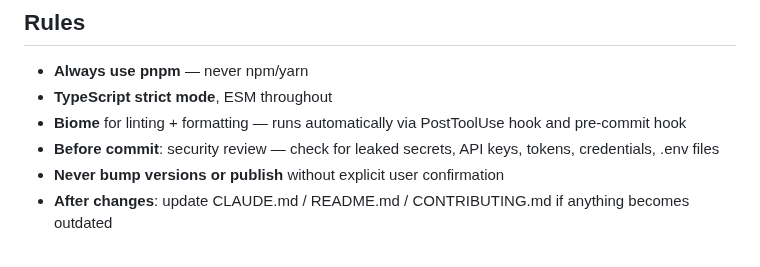
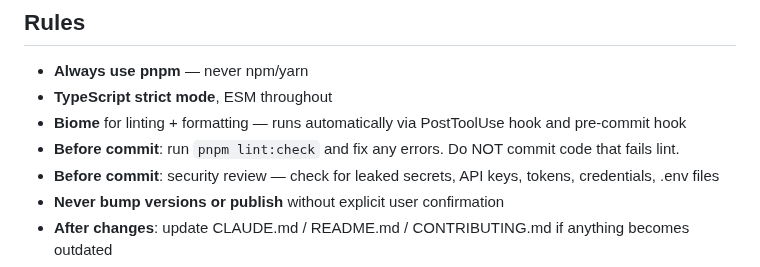
Before and after one commit to tuo-lei/vibe-replay, a Markdown page: CLAUDE.md, the part around the change. GitHub-like rendering.

Commit message:
docs: add mandatory lint check rule to CLAUDE.md
Co-Authored-By: Claude Opus 4.6 <noreply@anthropic.com>

```diff
--- a/CLAUDE.md
+++ b/CLAUDE.md
@@ -43,6 +43,7 @@ When to use which:
 - **Always use pnpm** — never npm/yarn
 - **TypeScript strict mode**, ESM throughout
 - **Biome** for linting + formatting — runs automatically via PostToolUse hook and pre-commit hook
+- **Before commit**: run `pnpm lint:check` and fix any errors. Do NOT commit code that fails lint.
 - **Before commit**: security review — check for leaked secrets, API keys, tokens, credentials, .env files
 - **Never bump versions or publish** without explicit user confirmation
 - **After changes**: update CLAUDE.md / README.md / CONTRIBUTING.md if anything becomes outdated
```
